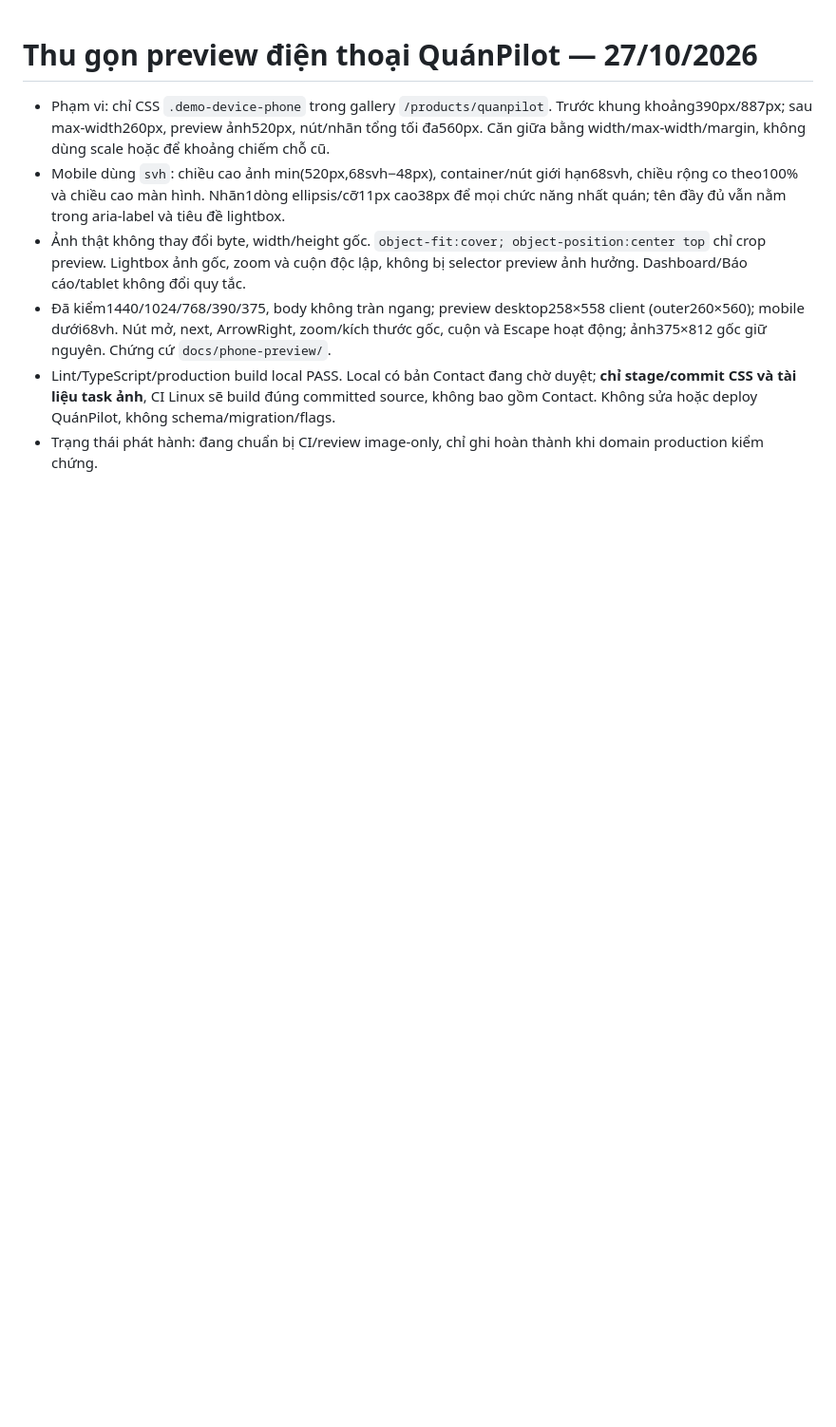
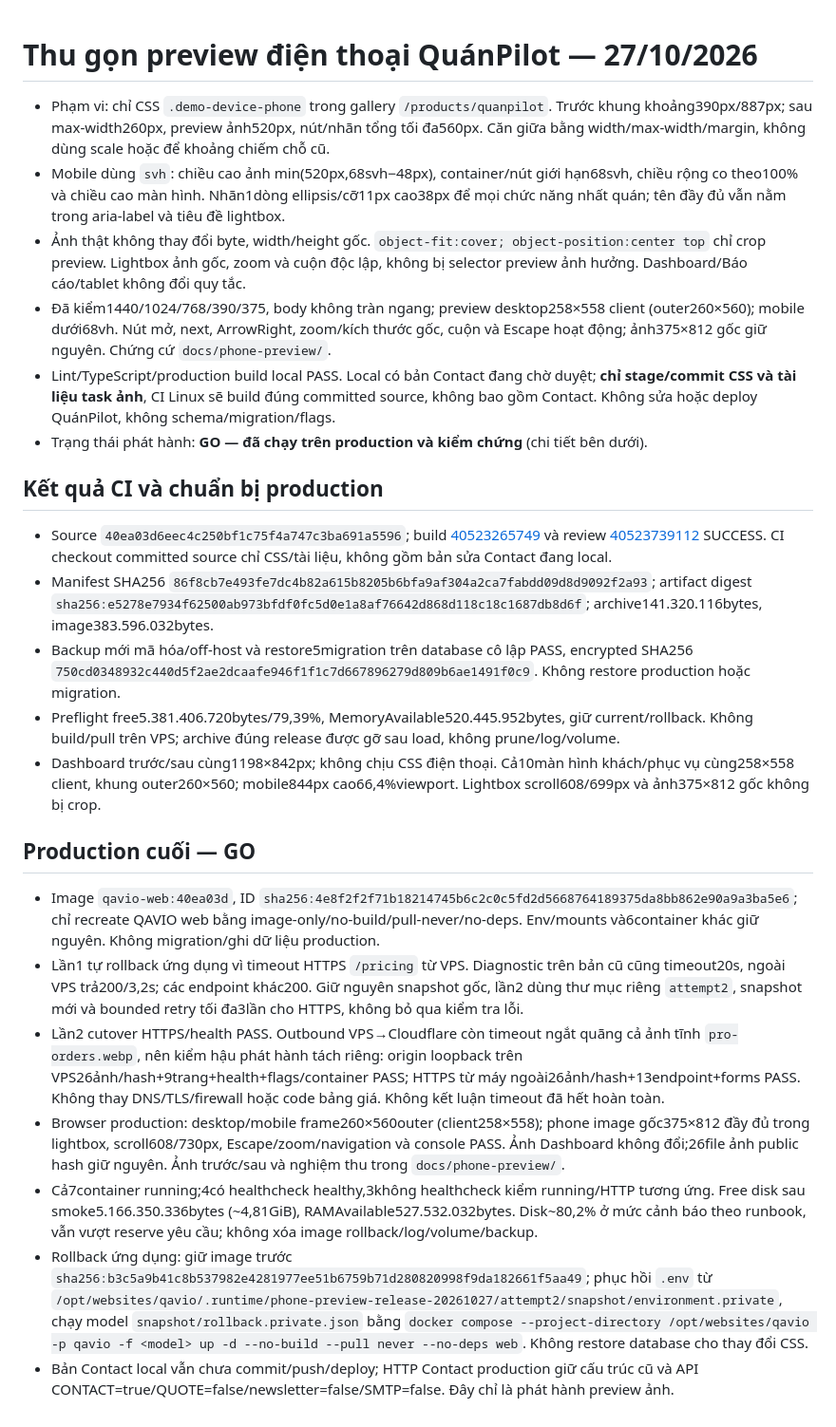
Before and after one commit to herry-huynhlong/qavio, a Markdown page: docs/PHONE_PREVIEW_LAYOUT.md, the part around the change. Shown at 95% size. GitHub-like rendering; blank space fills up the shorter version.

Commit message:
docs: verify phone preview production rollout and rollback checks

```diff
--- a/docs/PHONE_PREVIEW_LAYOUT.md
+++ b/docs/PHONE_PREVIEW_LAYOUT.md
@@ -5,4 +5,20 @@
 - Ảnh thật không thay đổi byte, width/height gốc. `object-fit:cover; object-position:center top` chỉ crop preview. Lightbox ảnh gốc, zoom và cuộn độc lập, không bị selector preview ảnh hưởng. Dashboard/Báo cáo/tablet không đổi quy tắc.
 - Đã kiểm1440/1024/768/390/375, body không tràn ngang; preview desktop258×558 client (outer260×560); mobile dưới68vh. Nút mở, next, ArrowRight, zoom/kích thước gốc, cuộn và Escape hoạt động; ảnh375×812 gốc giữ nguyên. Chứng cứ `docs/phone-preview/`.
 - Lint/TypeScript/production build local PASS. Local có bản Contact đang chờ duyệt; **chỉ stage/commit CSS và tài liệu task ảnh**, CI Linux sẽ build đúng committed source, không bao gồm Contact. Không sửa hoặc deploy QuánPilot, không schema/migration/flags.
-- Trạng thái phát hành: đang chuẩn bị CI/review image-only, chỉ ghi hoàn thành khi domain production kiểm chứng.
+- Trạng thái phát hành: **GO — đã chạy trên production và kiểm chứng** (chi tiết bên dưới).
+
+## Kết quả CI và chuẩn bị production
+- Source `40ea03d6eec4c250bf1c75f4a747c3ba691a5596`; build [40523265749](https://github.com/herry-huynhlong/qavio/actions/runs/40523265749) và review [40523739112](https://github.com/herry-huynhlong/qavio/actions/runs/40523739112) SUCCESS. CI checkout committed source chỉ CSS/tài liệu, không gồm bản sửa Contact đang local.
+- Manifest SHA256 `86f8cb7e493fe7dc4b82a615b8205b6bfa9af304a2ca7fabdd09d8d9092f2a93`; artifact digest `sha256:e5278e7934f62500ab973bfdf0fc5d0e1a8af76642d868d118c18c1687db8d6f`; archive141.320.116bytes, image383.596.032bytes.
+- Backup mới mã hóa/off-host và restore5migration trên database cô lập PASS, encrypted SHA256 `750cd0348932c440d5f2ae2dcaafe946f1f1c7d667896279d809b6ae1491f0c9`. Không restore production hoặc migration.
+- Preflight free5.381.406.720bytes/79,39%, MemoryAvailable520.445.952bytes, giữ current/rollback. Không build/pull trên VPS; archive đúng release được gỡ sau load, không prune/log/volume.
+- Dashboard trước/sau cùng1198×842px; không chịu CSS điện thoại. Cả10màn hình khách/phục vụ cùng258×558 client, khung outer260×560; mobile844px cao66,4%viewport. Lightbox scroll608/699px và ảnh375×812 gốc không bị crop.
+
+## Production cuối — GO
+- Image `qavio-web:40ea03d`, ID `sha256:4e8f2f2f71b18214745b6c2c0c5fd2d5668764189375da8bb862e90a9a3ba5e6`; chỉ recreate QAVIO web bằng image-only/no-build/pull-never/no-deps. Env/mounts và6container khác giữ nguyên. Không migration/ghi dữ liệu production.
+- Lần1 tự rollback ứng dụng vì timeout HTTPS `/pricing` từ VPS. Diagnostic trên bản cũ cũng timeout20s, ngoài VPS trả200/3,2s; các endpoint khác200. Giữ nguyên snapshot gốc, lần2 dùng thư mục riêng `attempt2`, snapshot mới và bounded retry tối đa3lần cho HTTPS, không bỏ qua kiểm tra lỗi.
+- Lần2 cutover HTTPS/health PASS. Outbound VPS→Cloudflare còn timeout ngắt quãng cả ảnh tĩnh `pro-orders.webp`, nên kiểm hậu phát hành tách riêng: origin loopback trên VPS26ảnh/hash+9trang+health+flags/container PASS; HTTPS từ máy ngoài26ảnh/hash+13endpoint+forms PASS. Không thay DNS/TLS/firewall hoặc code bảng giá. Không kết luận timeout đã hết hoàn toàn.
+- Browser production: desktop/mobile frame260×560outer (client258×558); phone image gốc375×812 đầy đủ trong lightbox, scroll608/730px, Escape/zoom/navigation và console PASS. Ảnh Dashboard không đổi;26file ảnh public hash giữ nguyên. Ảnh trước/sau và nghiệm thu trong `docs/phone-preview/`.
+- Cả7container running;4có healthcheck healthy,3không healthcheck kiểm running/HTTP tương ứng. Free disk sau smoke5.166.350.336bytes (~4,81GiB), RAMAvailable527.532.032bytes. Disk~80,2% ở mức cảnh báo theo runbook, vẫn vượt reserve yêu cầu; không xóa image rollback/log/volume/backup.
+- Rollback ứng dụng: giữ image trước `sha256:b3c5a9b41c8b537982e4281977ee51b6759b71d280820998f9da182661f5aa49`; phục hồi `.env` từ `/opt/websites/qavio/.runtime/phone-preview-release-20261027/attempt2/snapshot/environment.private`, chạy model `snapshot/rollback.private.json` bằng `docker compose --project-directory /opt/websites/qavio -p qavio -f <model> up -d --no-build --pull never --no-deps web`. Không restore database cho thay đổi CSS.
+- Bản Contact local vẫn chưa commit/push/deploy; HTTP Contact production giữ cấu trúc cũ và API CONTACT=true/QUOTE=false/newsletter=false/SMTP=false. Đây chỉ là phát hành preview ảnh.
```
Also changed, not shown: docs/phone-preview/production-desktop.jpg (added), docs/phone-preview/production-lightbox.jpg (added), docs/phone-preview/production-mobile.jpg (added), 5 other files.
